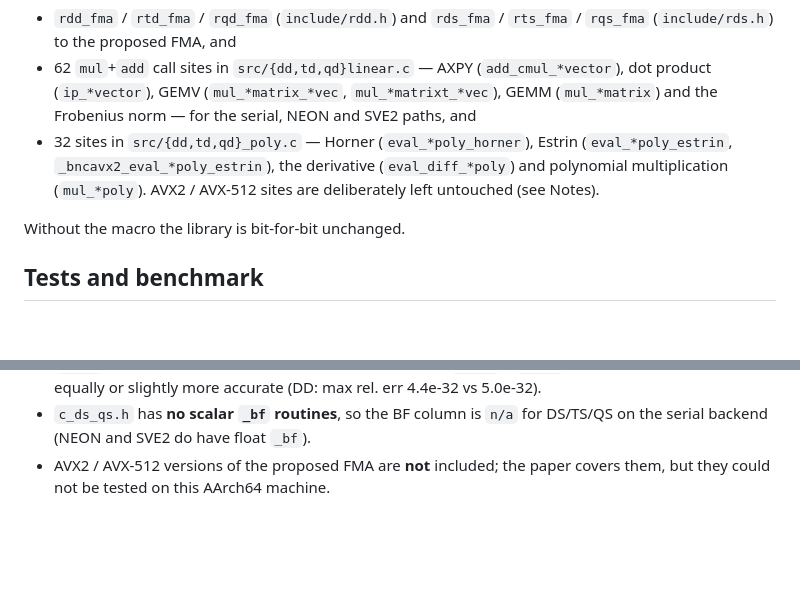
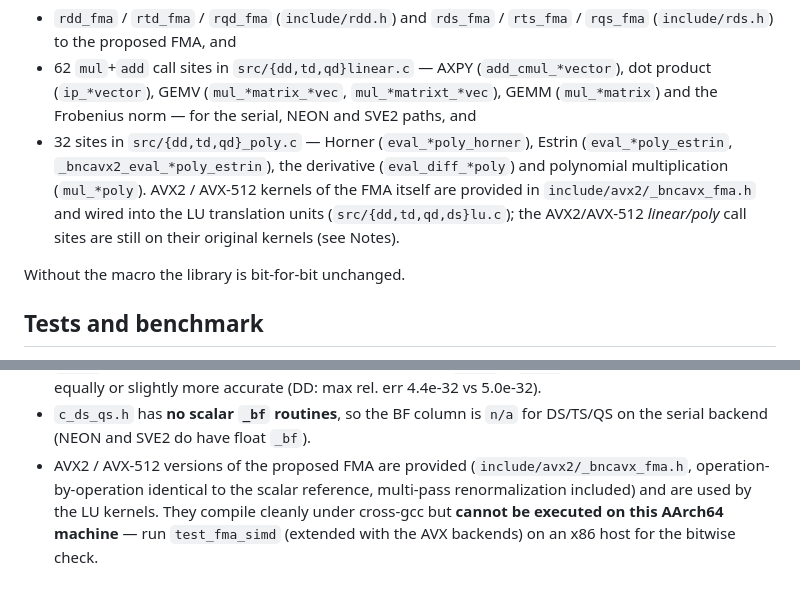
Before and after one commit to tkouya/bncmatmul, a Markdown page: bench/fma/README.md, 2 parts joined by grey strips. Rendered like a GitHub page; blank space fills up the shorter version.

Commit message:
bench/fma/README: AVX2/AVX-512 FMA kernels now exist (_bncavx_fma.h, LU-wired)
Co-Authored-By: Claude Fable 5 <noreply@anthropic.com>

```diff
--- a/bench/fma/README.md
+++ b/bench/fma/README.md
@@ -45,7 +45,10 @@ Define **`BNC_USE_NEW_FMA`** at library build time. It switches
 * 32 sites in `src/{dd,td,qd}_poly.c` — Horner (`eval_*poly_horner`), Estrin
   (`eval_*poly_estrin`, `_bncavx2_eval_*poly_estrin`), the derivative
   (`eval_diff_*poly`) and polynomial multiplication (`mul_*poly`).
-  AVX2 / AVX-512 sites are deliberately left untouched (see Notes).
+  AVX2 / AVX-512 kernels of the FMA itself are provided in
+  `include/avx2/_bncavx_fma.h` and wired into the LU translation units
+  (`src/{dd,td,qd,ds}lu.c`); the AVX2/AVX-512 *linear/poly* call sites are
+  still on their original kernels (see Notes).
 
 Without the macro the library is bit-for-bit unchanged.
 
@@ -118,5 +121,9 @@ type x kernel x backend combination must change by `O(u^K)` and no more.
   (DD: max rel. err 4.4e-32 vs 5.0e-32).
 * `c_ds_qs.h` has **no scalar `_bf` routines**, so the BF column is `n/a` for
   DS/TS/QS on the serial backend (NEON and SVE2 do have float `_bf`).
-* AVX2 / AVX-512 versions of the proposed FMA are **not** included; the paper
-  covers them, but they could not be tested on this AArch64 machine.
+* AVX2 / AVX-512 versions of the proposed FMA are provided
+  (`include/avx2/_bncavx_fma.h`, operation-by-operation identical to the
+  scalar reference, multi-pass renormalization included) and are used by the
+  LU kernels.  They compile cleanly under cross-gcc but **cannot be executed
+  on this AArch64 machine** — run `test_fma_simd` (extended with the AVX
+  backends) on an x86 host for the bitwise check.
```
